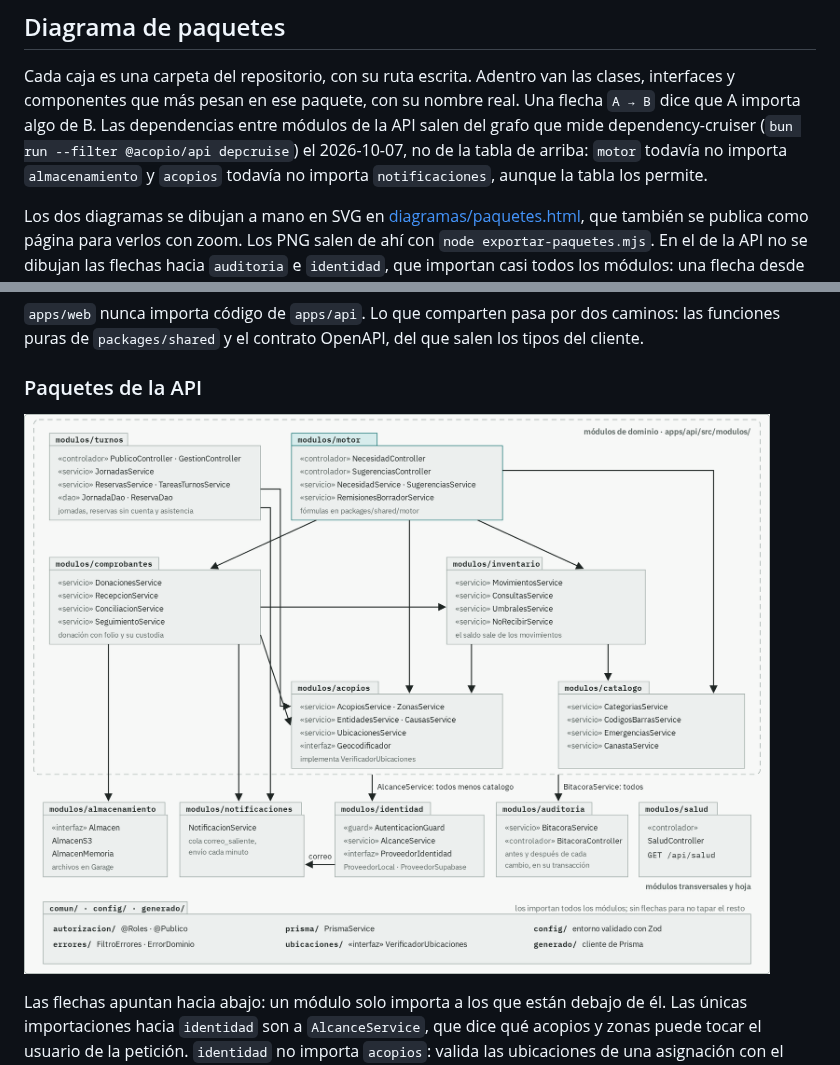
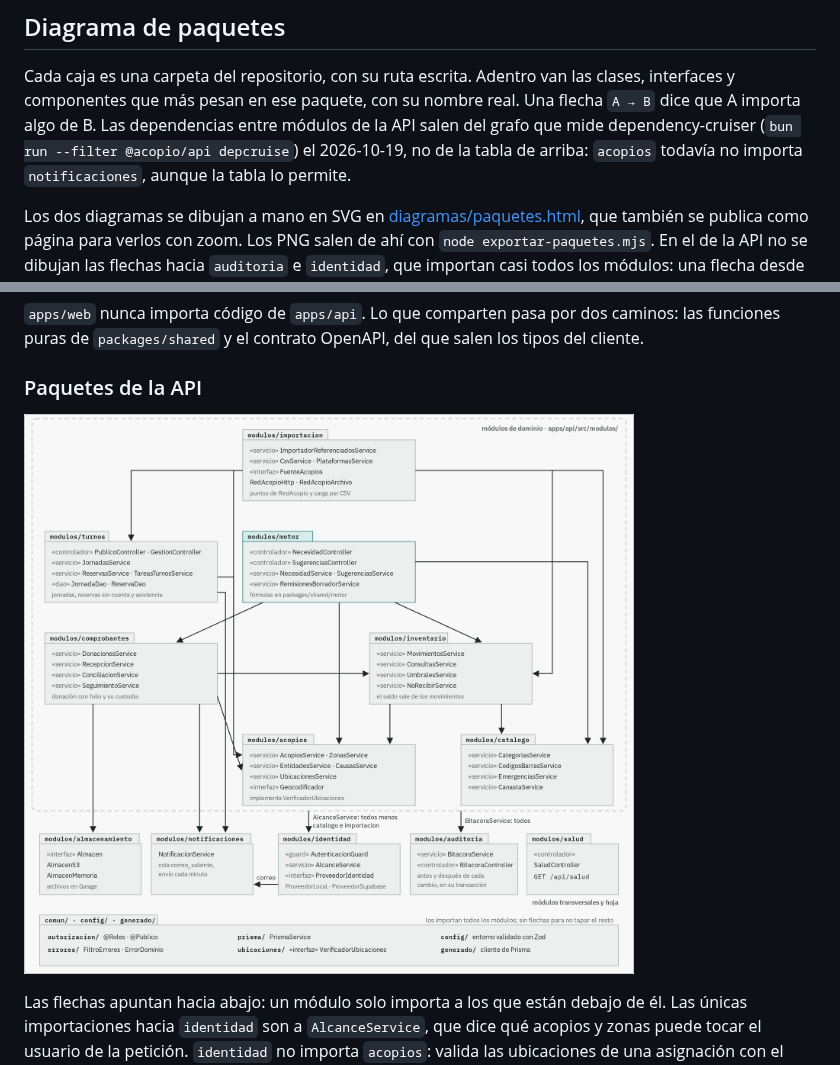
Before and after one commit to Proyecto-IngSoftware/acopio, a Markdown page: docs/02-arquitectura/vista-general.md, 2 parts joined by grey strips. GitHub-like rendering; pictures changed too: docs/assets/diagramas/arquitectura-04-paquetes-de-la-api.png.

```diff
--- a/docs/02-arquitectura/vista-general.md
+++ b/docs/02-arquitectura/vista-general.md
@@ -187,8 +187,8 @@ Cada caja es una carpeta del repositorio, con su ruta escrita. Adentro van las c
 interfaces y componentes que más pesan en ese paquete, con su nombre real. Una flecha
 `A → B` dice que A importa algo de B. Las dependencias entre módulos de la API salen
 del grafo que mide dependency-cruiser (`bun run --filter @acopio/api depcruise`) el
-2026-10-07, no de la tabla de arriba: `motor` todavía no importa `almacenamiento` y
-`acopios` todavía no importa `notificaciones`, aunque la tabla los permite.
+2026-10-19, no de la tabla de arriba: `acopios` todavía no importa `notificaciones`,
+aunque la tabla lo permite.
 
 Los dos diagramas se dibujan a mano en SVG en
 [diagramas/paquetes.html](diagramas/paquetes.html), que también se publica como página
```
Also changed, not shown: docs/05-planes/plan-de-accion.md (+6 -2 lines), docs/06-operacion/recorridos.md (+4 -0 lines), docs/assets/diagramas/arquitectura-03-paquetes-del-monorepo.png, 3 other files.
